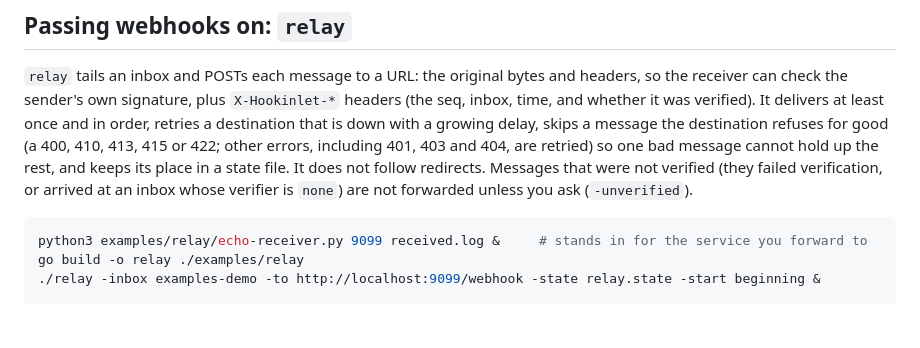
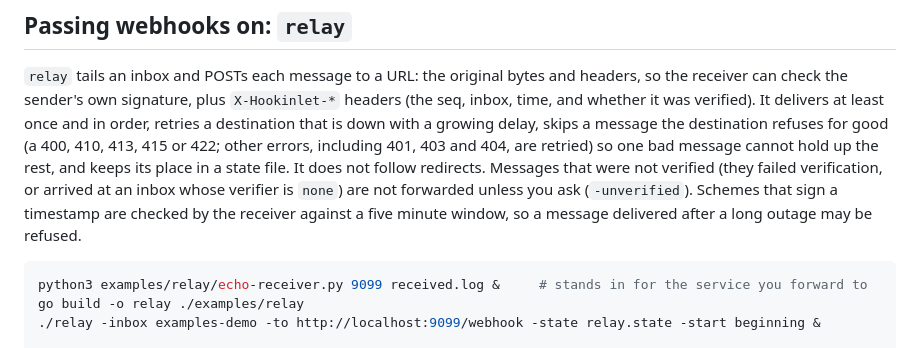
Before and after one commit to hookinlet/hookinlet, a Markdown page: examples/README.md, the part around the change. Rendered like a GitHub page; blank space fills up the shorter version.

````diff
--- a/examples/README.md
+++ b/examples/README.md
@@ -53,6 +53,8 @@ delivers at least once and in order, retries a destination that is down with a g
 destination refuses for good (a 400, 410, 413, 415 or 422; other errors, including 401, 403 and 404, are retried) so one bad message cannot hold up the rest, and
 keeps its place in a state file. It does not follow redirects. Messages that were not verified (they failed
 verification, or arrived at an inbox whose verifier is `none`) are not forwarded unless you ask (`-unverified`).
+Schemes that sign a timestamp are checked by the receiver against a five minute window, so a message delivered
+after a long outage may be refused.
 
 <!-- exercise -->
 ```sh
````
Also changed, not shown: README.md (+35 -30 lines).
